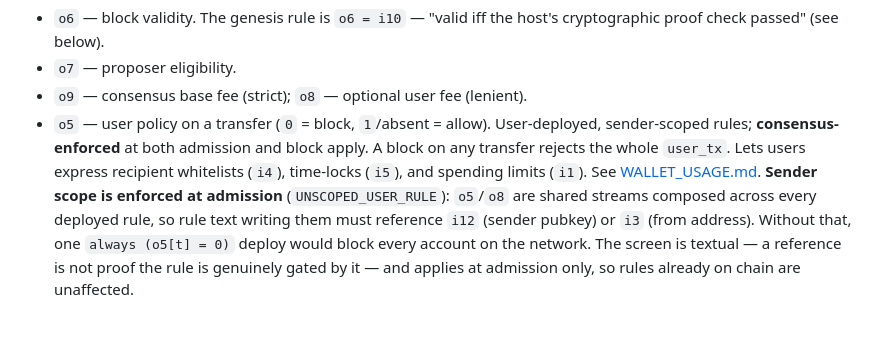
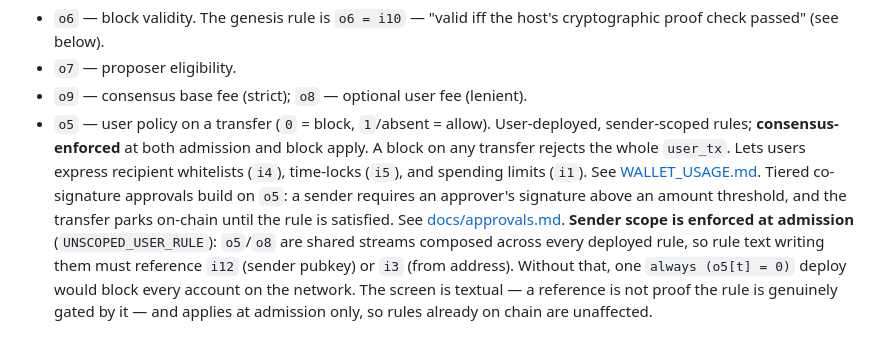
Before and after one commit to IDNI/tau-testnet, a Markdown page: README.md, the part around the change. Drawn GitHub-style.

```diff
--- a/README.md
+++ b/README.md
@@ -383,6 +383,7 @@ When native bindings are active (`TAU_USE_DIRECT_BINDINGS=1`, default in Docker)
 - `o7` — proposer eligibility.
 - `o9` — consensus base fee (strict); `o8` — optional user fee (lenient).
 - `o5` — user policy on a transfer (`0` = block, `1`/absent = allow). User-deployed, sender-scoped rules; **consensus-enforced** at both admission and block apply. A block on any transfer rejects the whole `user_tx`. Lets users express recipient whitelists (`i4`), time-locks (`i5`), and spending limits (`i1`). See [WALLET_USAGE.md](WALLET_USAGE.md).
+  Tiered co-signature approvals build on `o5`: a sender requires an approver's signature above an amount threshold, and the transfer parks on-chain until the rule is satisfied. See [docs/approvals.md](docs/approvals.md).
   **Sender scope is enforced at admission** (`UNSCOPED_USER_RULE`): `o5`/`o8` are shared streams composed across every deployed rule, so rule text writing them must reference `i12` (sender pubkey) or `i3` (from address). Without that, one `always (o5[t] = 0)` deploy would block every account on the network. The screen is textual — a reference is not proof the rule is genuinely gated by it — and applies at admission only, so rules already on chain are unaffected.
 
 **Python host enforces _before_ Tau** (the inputs Tau trusts):
```
Also changed, not shown: docs/approvals.md (added, +360 -0 lines).
